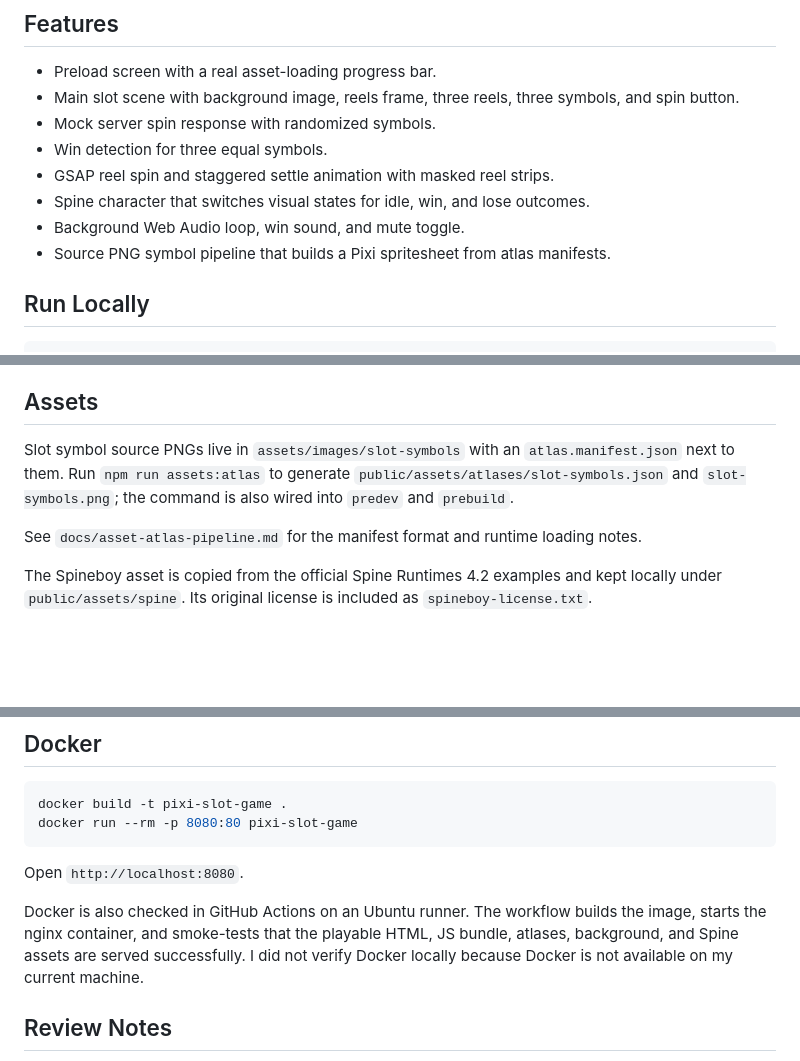
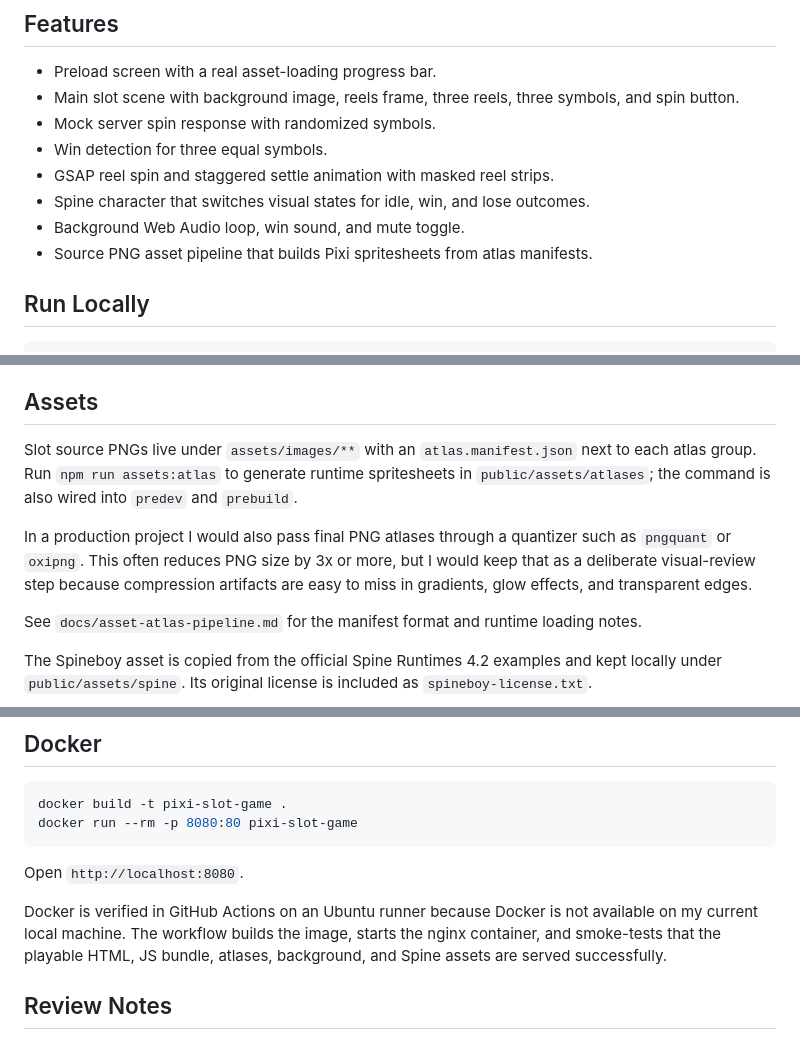
Before and after one commit to MaksNikulnikov/slot-game, a Markdown page: README.md, 3 parts joined by grey strips. Drawn GitHub-style; blank space fills up the shorter version.

Commit message:
docs: clarify asset optimization and docker checks

```diff
--- a/README.md
+++ b/README.md
@@ -11,7 +11,7 @@ A small HTML5 slot game built with Pixi.js, TypeScript, Webpack, GSAP, and Spine
 - GSAP reel spin and staggered settle animation with masked reel strips.
 - Spine character that switches visual states for idle, win, and lose outcomes.
 - Background Web Audio loop, win sound, and mute toggle.
-- Source PNG symbol pipeline that builds a Pixi spritesheet from atlas manifests.
+- Source PNG asset pipeline that builds Pixi spritesheets from atlas manifests.
 
 ## Run Locally
 
@@ -54,7 +54,15 @@ The Pixi layer calls the slot through `SlotGameSession`. Core code does not impo
 
 ## Assets
 
-Slot symbol source PNGs live in `assets/images/slot-symbols` with an `atlas.manifest.json` next to them. Run `npm run assets:atlas` to generate `public/assets/atlases/slot-symbols.json` and `slot-symbols.png`; the command is also wired into `predev` and `prebuild`.
+Slot source PNGs live under `assets/images/**` with an `atlas.manifest.json`
+next to each atlas group. Run `npm run assets:atlas` to generate runtime
+spritesheets in `public/assets/atlases`; the command is also wired into
+`predev` and `prebuild`.
+
+In a production project I would also pass final PNG atlases through a quantizer
+such as `pngquant` or `oxipng`. This often reduces PNG size by 3x or more, but
+I would keep that as a deliberate visual-review step because compression
+artifacts are easy to miss in gradients, glow effects, and transparent edges.
 
 See `docs/asset-atlas-pipeline.md` for the manifest format and runtime loading notes.
 
@@ -71,11 +79,10 @@ docker run --rm -p 8080:80 pixi-slot-game
 
 Open `http://localhost:8080`.
 
-Docker is also checked in GitHub Actions on an Ubuntu runner. The workflow
-builds the image, starts the nginx container, and smoke-tests that the playable
-HTML, JS bundle, atlases, background, and Spine assets are served successfully.
-I did not verify Docker locally because Docker is not available on my current
-machine.
+Docker is verified in GitHub Actions on an Ubuntu runner because Docker is not
+available on my current local machine. The workflow builds the image, starts the
+nginx container, and smoke-tests that the playable HTML, JS bundle, atlases,
+background, and Spine assets are served successfully.
 
 ## Review Notes
 
```
